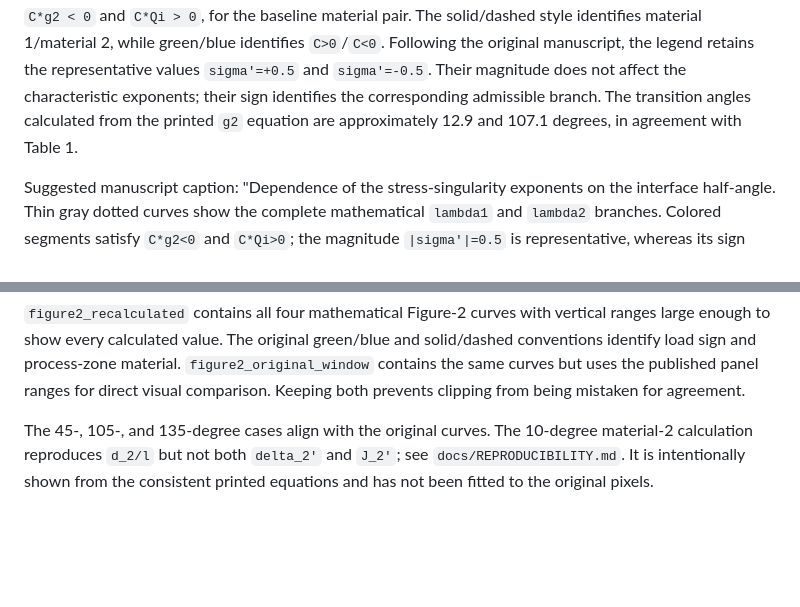
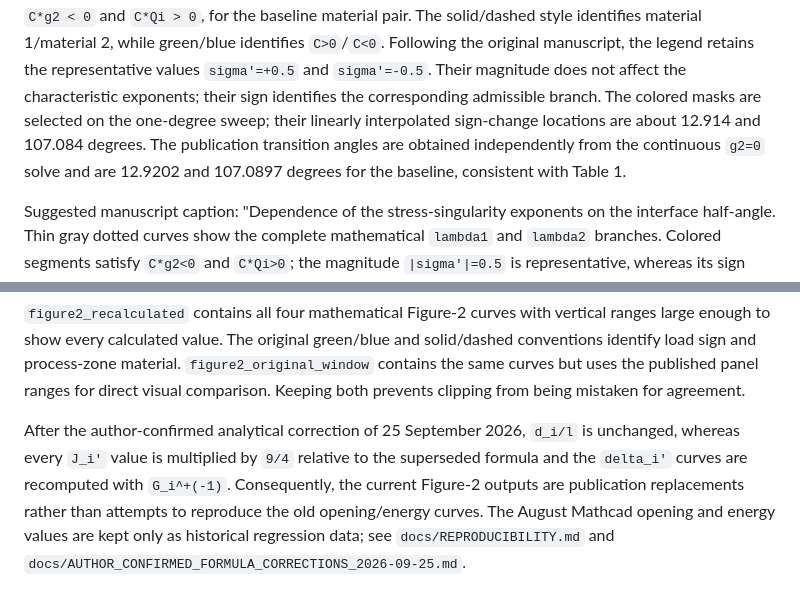
Before and after one commit to mfs9697/Dudyk, a Markdown page: figures/README.md, 2 parts joined by grey strips. GitHub-like rendering; blank space fills up the shorter version.

Commit message:
Update figure documentation after confirmed corrections

```diff
--- a/figures/README.md
+++ b/figures/README.md
@@ -16,9 +16,11 @@ solid/dashed style identifies material 1/material 2, while green/blue
 identifies `C>0`/`C<0`. Following the original manuscript, the legend retains
 the representative values `sigma'=+0.5` and `sigma'=-0.5`. Their magnitude
 does not affect the characteristic exponents; their sign identifies the
-corresponding admissible branch. The transition angles calculated from the
-printed `g2` equation are approximately 12.9 and 107.1 degrees, in agreement
-with Table 1.
+corresponding admissible branch. The colored masks are selected on the one-degree sweep; their linearly
+interpolated sign-change locations are about 12.914 and 107.084 degrees.
+The publication transition angles are obtained independently from the
+continuous `g2=0` solve and are 12.9202 and 107.0897 degrees for the
+baseline, consistent with Table 1.
 
 Suggested manuscript caption: "Dependence of the stress-singularity
 exponents on the interface half-angle. Thin gray dotted curves show the
@@ -51,8 +53,11 @@ material. `figure2_original_window` contains the same curves but uses the
 published panel ranges for direct visual comparison. Keeping both prevents
 clipping from being mistaken for agreement.
 
-The 45-, 105-, and 135-degree cases align with the original curves. The
-10-degree material-2 calculation reproduces `d_2/l` but not both
-`delta_2'` and `J_2'`; see `docs/REPRODUCIBILITY.md`. It is intentionally
-shown from the consistent printed equations and has not been fitted to the
-original pixels.
+After the author-confirmed analytical correction of 25 September 2026,
+`d_i/l` is unchanged, whereas every `J_i'` value is multiplied by
+`9/4` relative to the superseded formula and the `delta_i'` curves are
+recomputed with `G_i^+(-1)`. Consequently, the current Figure-2 outputs
+are publication replacements rather than attempts to reproduce the old
+opening/energy curves. The August Mathcad opening and energy values are kept
+only as historical regression data; see `docs/REPRODUCIBILITY.md` and
+`docs/AUTHOR_CONFIRMED_FORMULA_CORRECTIONS_2026-09-25.md`.
```
